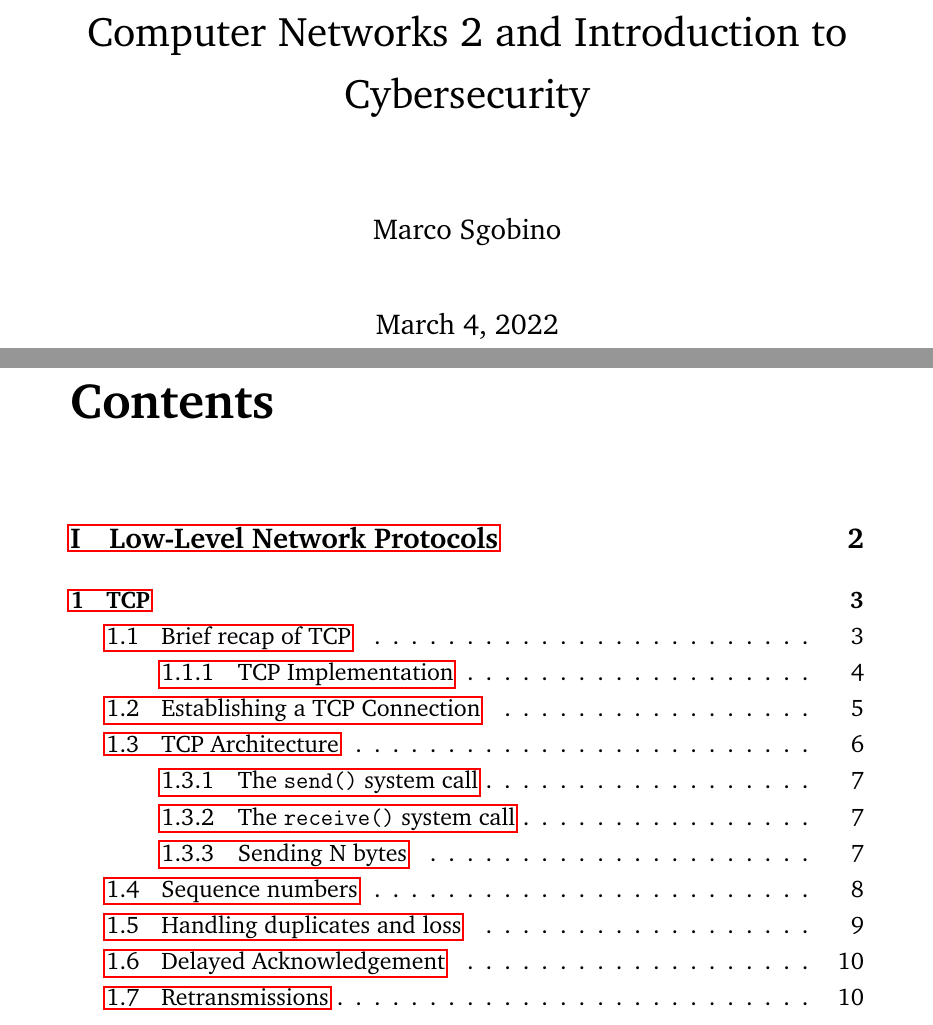
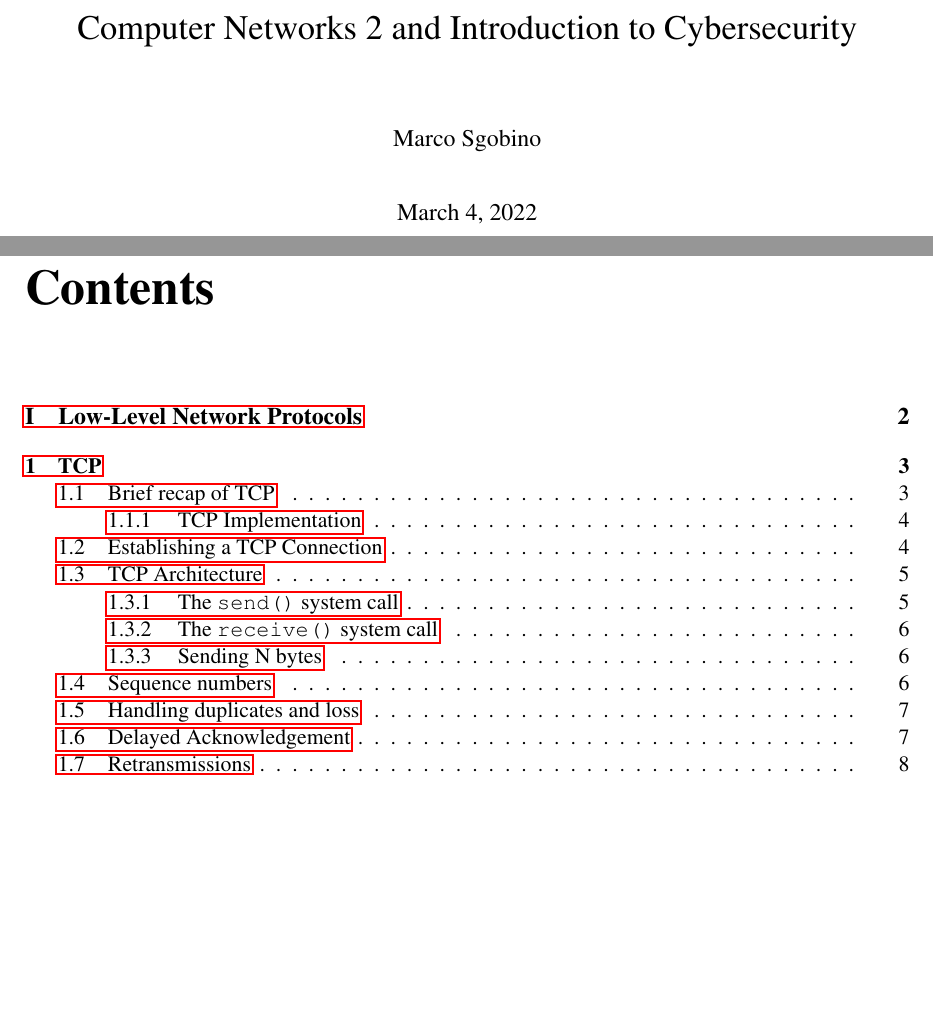
Before and after one commit to sgob1/computer-networks-notes, a LaTeX document (cn-notes.tex): two parts of pages 1 and 2 of 12 before the commit and two parts of pages 1 and 2 of 9 after it, joined at a grey line, cut so that both start at the same text, the shorter picture padded with empty space. Compiled offline with pdfLaTeX.

Commit message:
Changed font size, font type
Document is now more dense

```diff
--- a/cn-notes.tex
+++ b/cn-notes.tex
@@ -1,15 +1,14 @@
-\documentclass[a4paper, 12pt]{report}
+\documentclass[a4paper, 11pt]{report}
 \usepackage[T1]{fontenc}
 \usepackage[utf8]{inputenc}
-\usepackage{charter}
-\usepackage[libertine]{newtxmath}
+\usepackage{times}
 \usepackage{graphicx}
 \usepackage[pdfa]{hyperref}
 \usepackage{color}
 \usepackage{setspace}
 \usepackage{parskip}
-\usepackage[a4paper, inner=0.5cm, outer=0.5cm, lmargin=3.5cm, rmargin=3.5cm,
-tmargin=2.0cm, bmargin=2.3cm]{geometry}
+\usepackage[a4paper, inner=0.5cm, outer=0.5cm, lmargin=2.7cm, rmargin=2.7cm,
+tmargin=2.0cm, bmargin=2.1cm]{geometry}
 \usepackage{listings}
 \definecolor{dkgreen}{rgb}{0.1,0.5,0.1}
 \definecolor{greengray}{rgb}{0.32,0.57,0.32}
@@ -37,7 +36,7 @@ tmargin=2.0cm, bmargin=2.3cm]{geometry}
 \setlength{\parindent}{0pt}
 
 \begin{document}
-\setstretch{1.25}
+\setstretch{1.00}
 \title{Computer Networks 2 and Introduction to Cybersecurity}
 \author{Marco Sgobino}
 \maketitle
```
Also changed, not shown: cn-notes.pdf.
